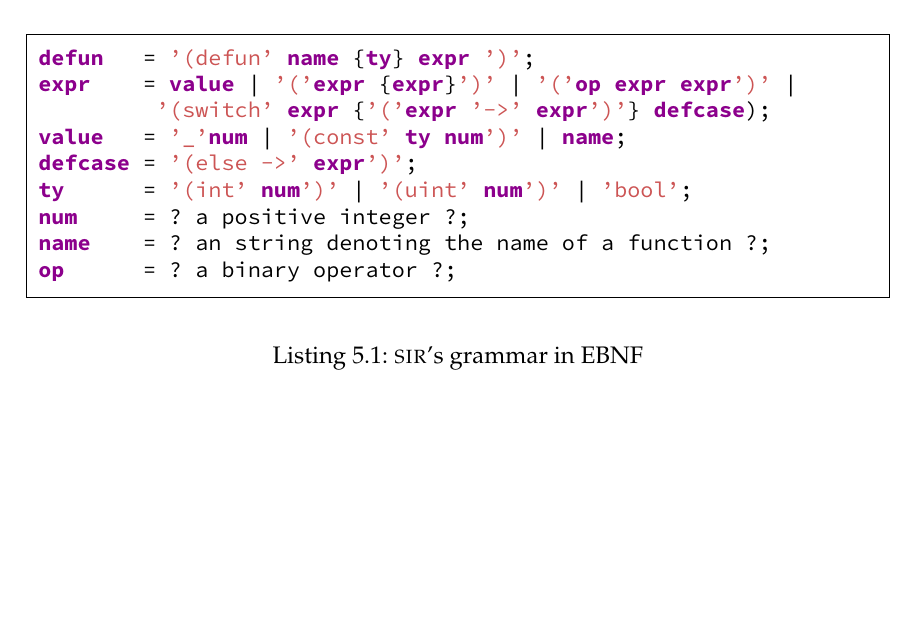
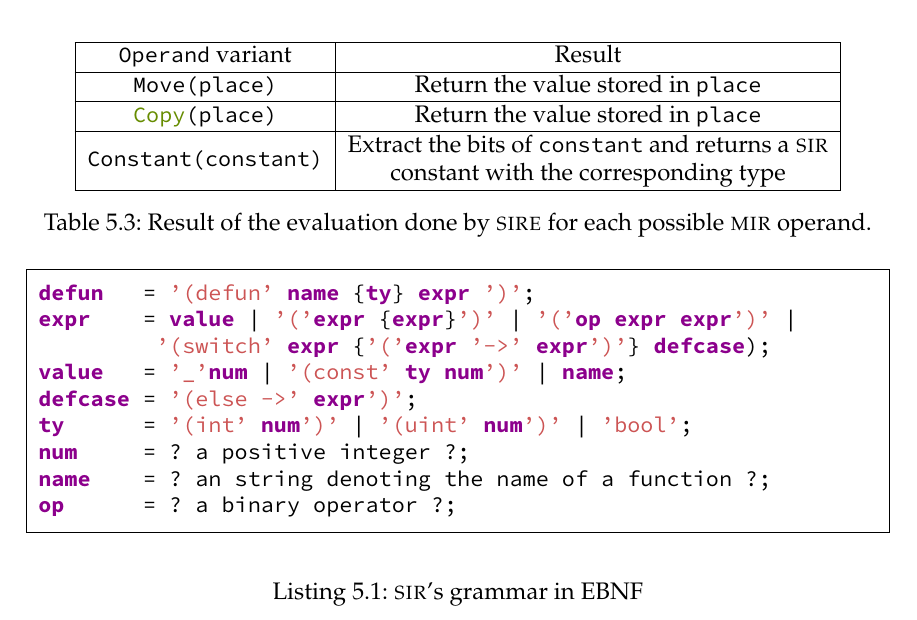
Before and after one commit to FLAGlab/bounded-const-generics-rust, a LaTeX thesis (main.tex, which reads chapters/solution.tex): part of page 42 of 52, cut at the place of the change, the shorter picture padded with empty space. Compiled offline with pdfLaTeX; a LaTeX package or settings file that is missing is left out.

Commit message:
Add table about evaluation of operands

```diff
--- a/chapters/solution.tex
+++ b/chapters/solution.tex
@@ -120,6 +120,22 @@ on \fref{tab:sire_table}.
   \label{tab:sire_terminator}
 \end{table}
 
+\begin{table}[h]
+    \centering
+    \begin{tabular}{ | c | c | }
+        \hline
+        \inrust{Operand} variant & Result \\
+        \hline
+        \inrust{Move(place)} & Return the value stored in \inrust{place} \\
+        \hline
+        \inrust{Copy(place)} & Return the value stored in \inrust{place} \\
+        \hline
+        \inrust{Constant(constant)} & \makecell{Extract the bits of  \inrust{constant} and returns a \textsc{sir}\\ constant with the corresponding type} \\
+        \hline
+    \end{tabular}
+    \caption{Result of the evaluation done by \textsc{sire} for each possible \textsc{mir} operand.}
+    \label{tab:sire_operand}
+\end{table}
 
 As an example, when executing the code on \fref{lst:rust_sire_example}, the
 \textsc{mir} and \textsc{sir} generated can be found on
```
